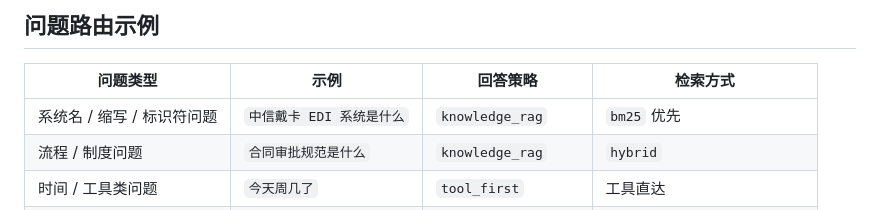
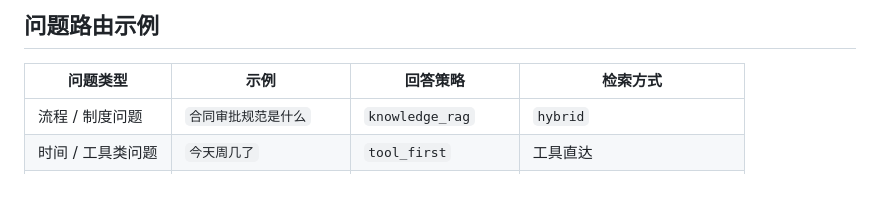
Before and after one commit to Mrwu-gui/enterprise-knowledge-copilot, a Markdown page: README.md, the part around the change. Drawn GitHub-style.

Commit message:
Fix formatting in question routing example table

```diff
--- a/README.md
+++ b/README.md
@@ -121,7 +121,6 @@ question
 
 | 问题类型 | 示例 | 回答策略 | 检索方式 |
 |---|---|---|---|
-| 系统名 / 缩写 / 标识符问题 | `中信戴卡 EDI 系统是什么` | `knowledge_rag` | `bm25` 优先 |
 | 流程 / 制度问题 | `合同审批规范是什么` | `knowledge_rag` | `hybrid` |
 | 时间 / 工具类问题 | `今天周几了` | `tool_first` | 工具直达 |
 | 实时类问题 | `最近有哪些网络维护公告` | `realtime_fallback` | 检索优先，低命中再 fallback |
```
